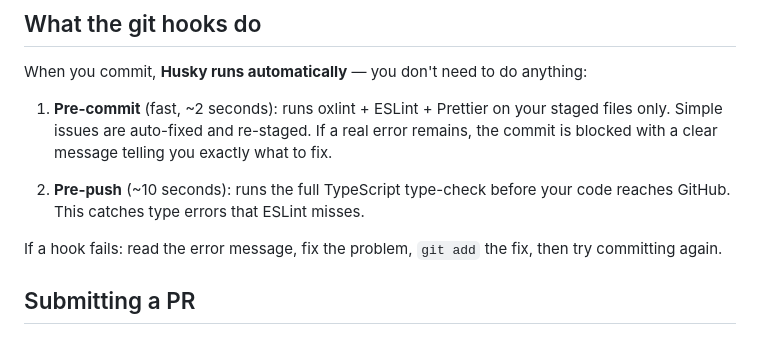
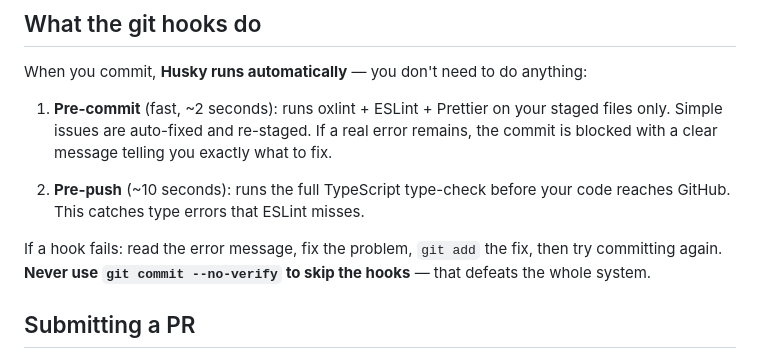
Before and after one commit to Arjeeah/arch-frontend-v2, a Markdown page: CONTRIBUTING.md, the part around the change. Rendered like a GitHub page.

Commit message:
docs: move --no-verify warning into hooks section

```diff
--- a/CONTRIBUTING.md
+++ b/CONTRIBUTING.md
@@ -97,7 +97,7 @@ When you commit, **Husky runs automatically** — you don't need to do anything:
 
 2. **Pre-push** (~10 seconds): runs the full TypeScript type-check before your code reaches GitHub. This catches type errors that ESLint misses.
 
-If a hook fails: read the error message, fix the problem, `git add` the fix, then try committing again.
+If a hook fails: read the error message, fix the problem, `git add` the fix, then try committing again. **Never use `git commit --no-verify` to skip the hooks** — that defeats the whole system.
 
 ## Submitting a PR
 
```
